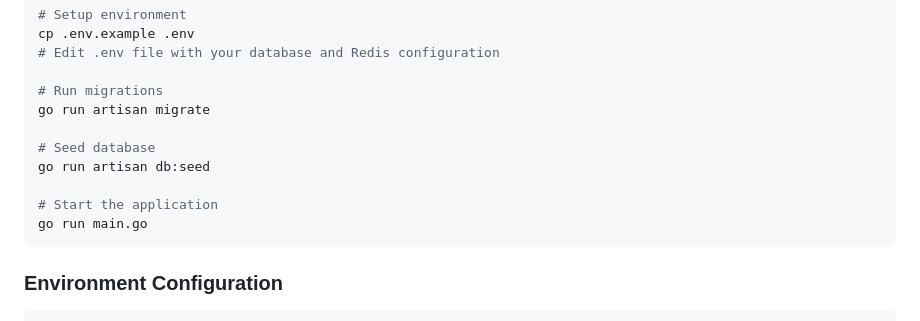
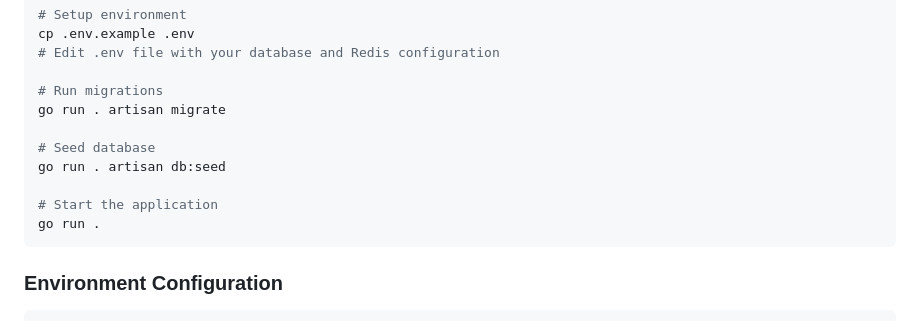
Before and after one commit to arda-bahrul-ulum/wedding-market, a Markdown page: README.md, the part around the change. Rendered like a GitHub page.

````diff
--- a/README.md
+++ b/README.md
@@ -87,13 +87,13 @@ cp .env.example .env
 # Edit .env file with your database and Redis configuration
 
 # Run migrations
-go run artisan migrate
+go run . artisan migrate
 
 # Seed database
-go run artisan db:seed
+go run . artisan db:seed
 
 # Start the application
-go run main.go
+go run .
 ```
 
 ### Environment Configuration
````
